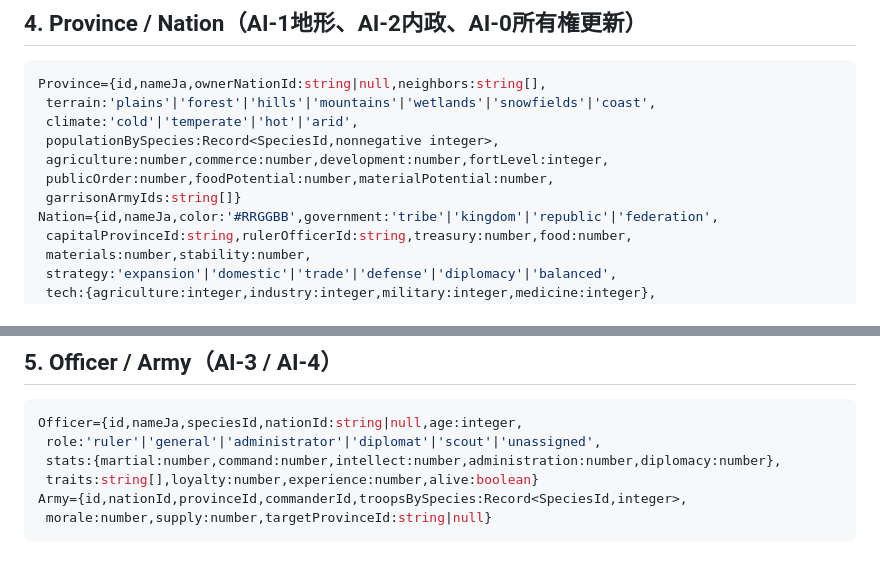
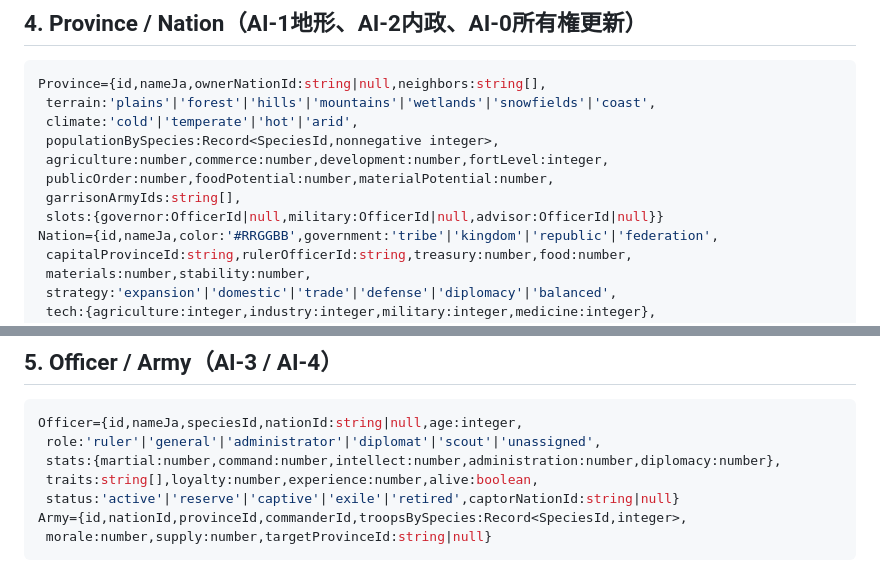
Before and after one commit to izu48625/beastfolk-chronicles, a Markdown page: docs/interfaces.md, 2 parts joined by grey strips. GitHub-like rendering.

````diff
--- a/docs/interfaces.md
+++ b/docs/interfaces.md
@@ -64,7 +65,8 @@ Province={id,nameJa,ownerNationId:string|null,neighbors:string[],
  populationBySpecies:Record<SpeciesId,nonnegative integer>,
  agriculture:number,commerce:number,development:number,fortLevel:integer,
  publicOrder:number,foodPotential:number,materialPotential:number,
- garrisonArmyIds:string[]}
+ garrisonArmyIds:string[],
+ slots:{governor:OfficerId|null,military:OfficerId|null,advisor:OfficerId|null}}
 Nation={id,nameJa,color:'#RRGGBB',government:'tribe'|'kingdom'|'republic'|'federation',
  capitalProvinceId:string,rulerOfficerId:string,treasury:number,food:number,
  materials:number,stability:number,
@@ -81,7 +83,8 @@ Nation={id,nameJa,color:'#RRGGBB',government:'tribe'|'kingdom'|'republic'|'feder
 Officer={id,nameJa,speciesId,nationId:string|null,age:integer,
  role:'ruler'|'general'|'administrator'|'diplomat'|'scout'|'unassigned',
  stats:{martial:number,command:number,intellect:number,administration:number,diplomacy:number},
- traits:string[],loyalty:number,experience:number,alive:boolean}
+ traits:string[],loyalty:number,experience:number,alive:boolean,
+ status:'active'|'reserve'|'captive'|'exile'|'retired',captorNationId:string|null}
 Army={id,nationId,provinceId,commanderId,troopsBySpecies:Record<SpeciesId,integer>,
  morale:number,supply:number,targetProvinceId:string|null}
 ```
````
Also changed, not shown: other parts of docs/interfaces.md (+20 -7 lines).
